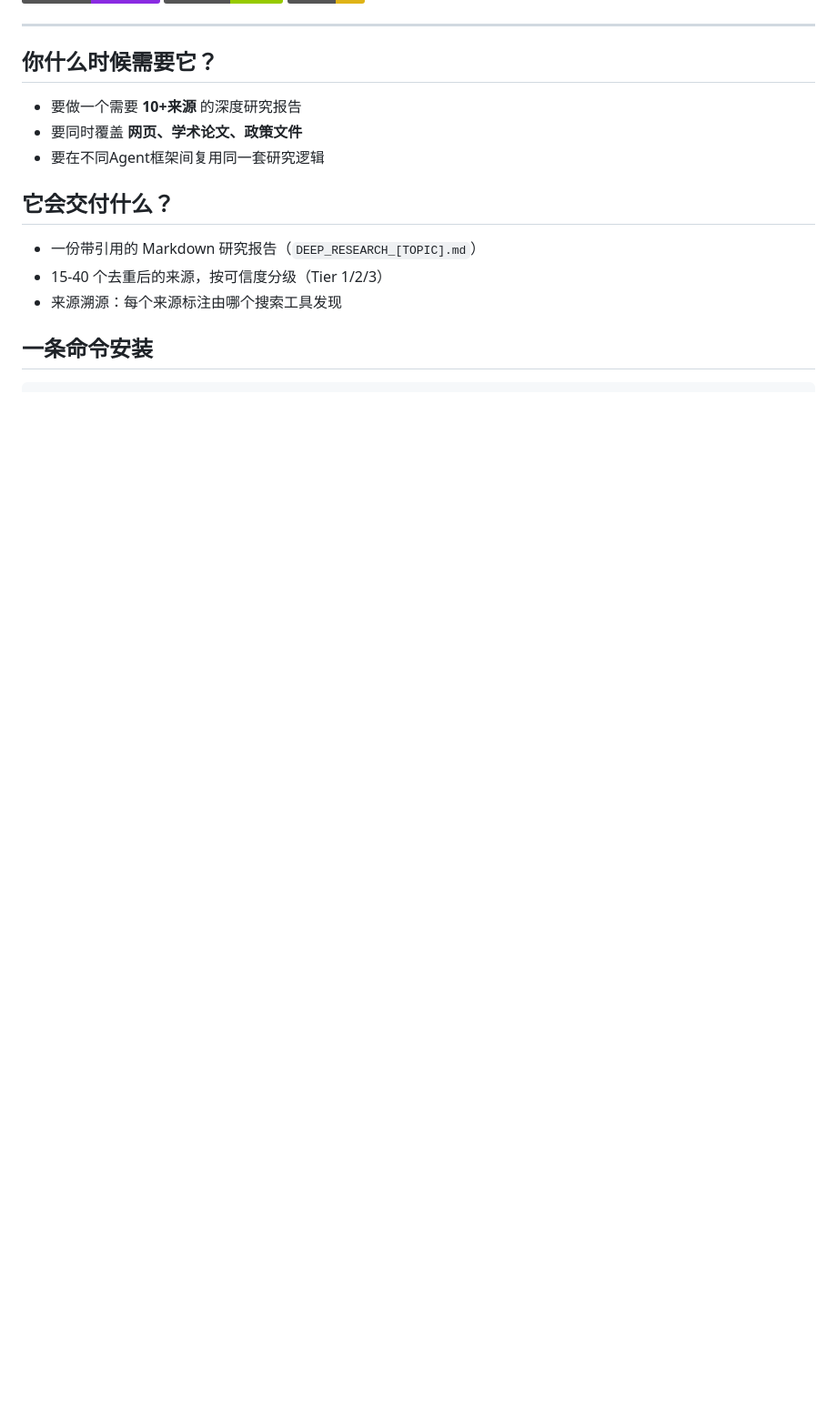
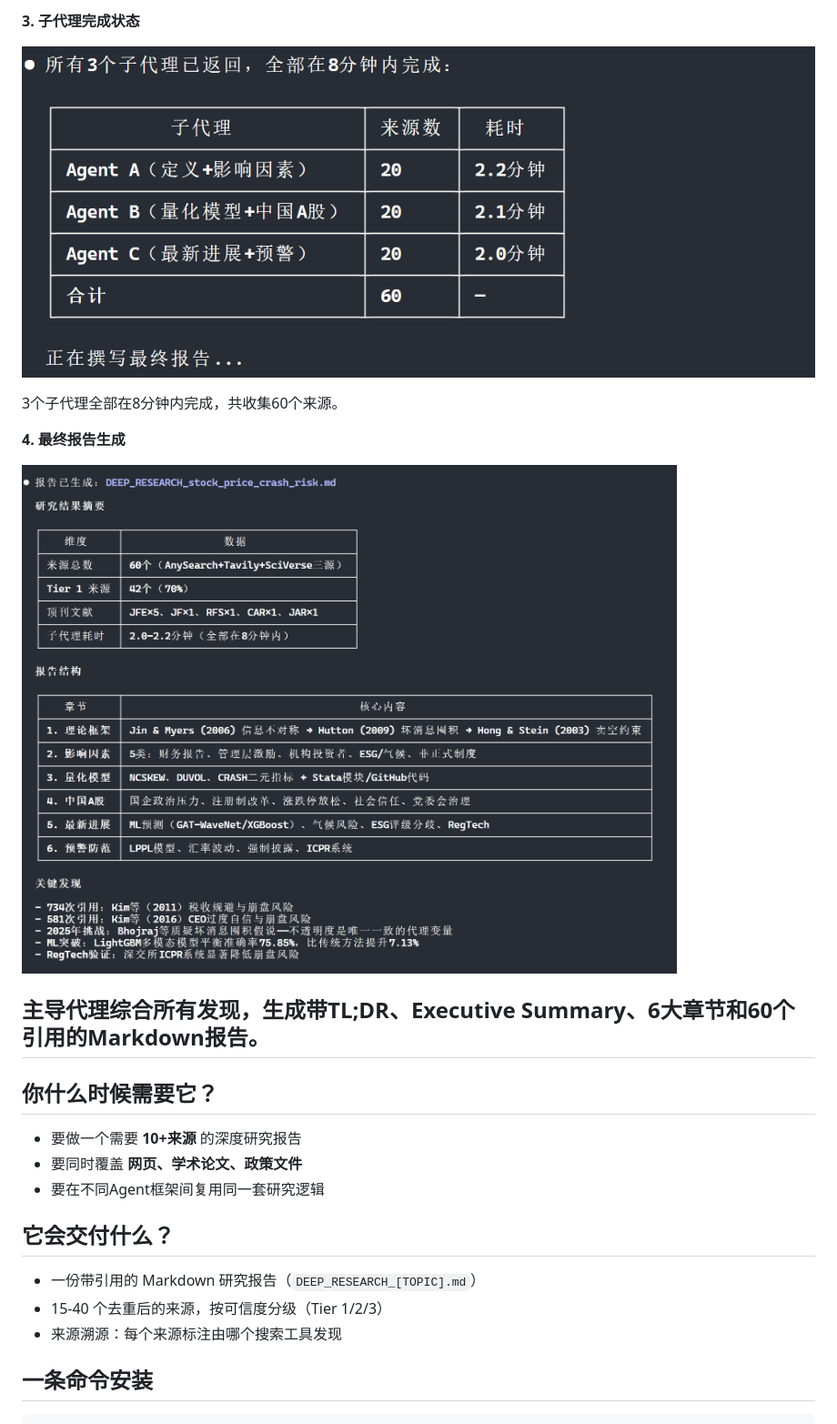
Before and after one commit to jefeerzhang/tri-research-skill, a Markdown page: README.md, the part around the change printed below. Shown: that part at 91% size. Rendered like a GitHub page; pictures changed too: assets/screenshots/03-subagents-completed.png (added), assets/screenshots/04-final-report-summary.png (added); badges without logos; blank space fills up the shorter version.

Commit message:
docs: add 4 end-to-end screenshots showing skill loading, parallel subagents, completion, and final report

```diff
--- a/README.md
+++ b/README.md
@@ -9,3 +24,14 @@
+**3. 子代理完成状态**
+
+![3个子代理完成](assets/screenshots/03-subagents-completed.png)
+
+3个子代理全部在8分钟内完成，共收集60个来源。
+
+**4. 最终报告生成**
+
+![报告摘要](assets/screenshots/04-final-report-summary.png)
+
+主导代理综合所有发现，生成带TL;DR、Executive Summary、6大章节和60个引用的Markdown报告。
 ---
 
 ## 你什么时候需要它？
```
Also changed, not shown: other parts of README.md (+15 -0 lines), assets/screenshots/01-skill-loaded-and-phase1.png (added), assets/screenshots/02-3-subagents-parallel.png (added).
